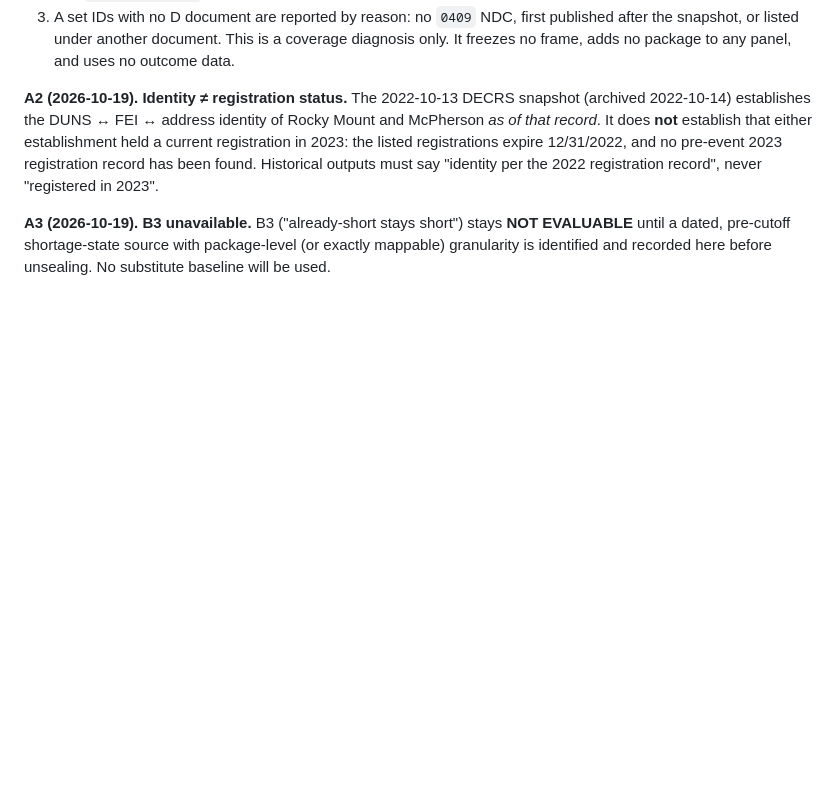
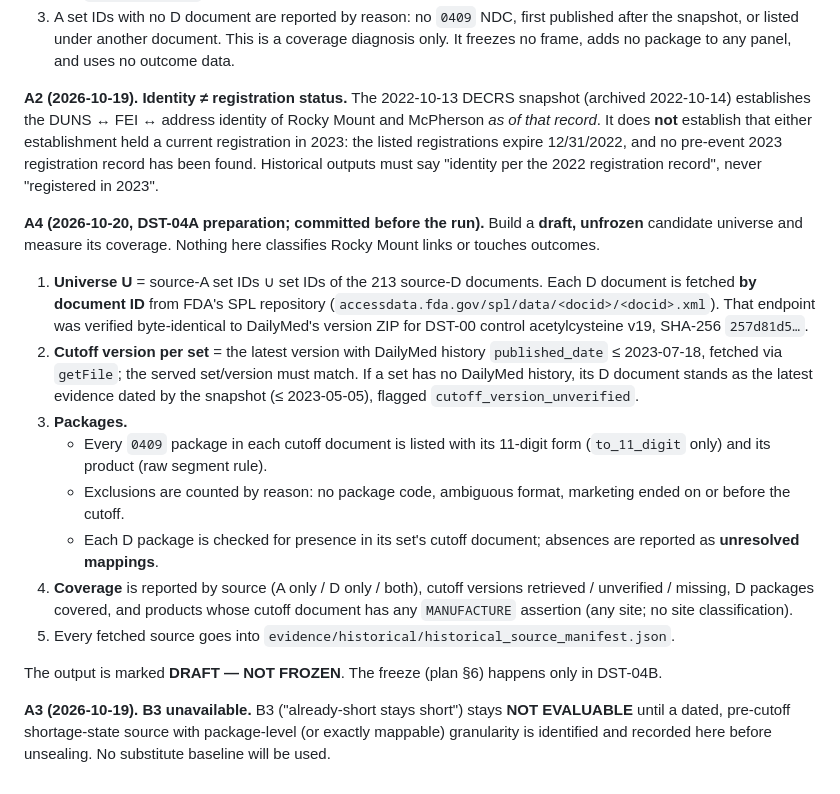
Before and after one commit to s2002kumar/fineprint, a Markdown page: docs/historical_panel_plan.md, the part around the change. Drawn GitHub-style; blank space fills up the shorter version.

Commit message:
Historical plan amendment A4: DST-04A draft universe and coverage method (pre-run)
Committed before any DST-04A fetch. Adds FDA SPL-by-document-ID retrieval for the 213
archived NDC Directory documents (endpoint verified byte-identical on a DST-00 control),
cutoff-version rule, package mapping checks and coverage measures. Draft only; no outcome
data, no Rocky Mount classification, no freeze.

Co-Authored-By: Claude Opus 5.5 <noreply@anthropic.com>

```diff
--- a/docs/historical_panel_plan.md
+++ b/docs/historical_panel_plan.md
@@ -104,6 +104,29 @@ in 2023: the listed registrations expire 12/31/2022, and no pre-event 2023 regis
 has been found. Historical outputs must say "identity per the 2022 registration record", never
 "registered in 2023".
 
+**A4 (2026-10-20, DST-04A preparation; committed before the run).** Build a **draft, unfrozen**
+candidate universe and measure its coverage. Nothing here classifies Rocky Mount links or
+touches outcomes.
+1. **Universe U** = source-A set IDs ∪ set IDs of the 213 source-D documents. Each D document is
+   fetched **by document ID** from FDA's SPL repository
+   (`accessdata.fda.gov/spl/data/<docid>/<docid>.xml`). That endpoint was verified byte-identical
+   to DailyMed's version ZIP for DST-00 control acetylcysteine v19, SHA-256 `257d81d5…`.
+2. **Cutoff version per set** = the latest version with DailyMed history `published_date`
+   ≤ 2023-07-18, fetched via `getFile`; the served set/version must match. If a set has no
+   DailyMed history, its D document stands as the latest evidence dated by the snapshot
+   (≤ 2023-05-05), flagged `cutoff_version_unverified`.
+3. **Packages.**
+   - Every `0409` package in each cutoff document is listed with its 11-digit form (`to_11_digit` only)
+     and its product (raw segment rule).
+   - Exclusions are counted by reason: no package code, ambiguous format, marketing ended on or before the cutoff.
+   - Each D package is checked for presence in its set's cutoff document; absences are reported as **unresolved mappings**.
+4. **Coverage** is reported by source (A only / D only / both), cutoff versions retrieved / unverified / missing,
+   D packages covered, and products whose cutoff document has any `MANUFACTURE` assertion (any site; no site
+   classification).
+5. Every fetched source goes into `evidence/historical/historical_source_manifest.json`.
+
+The output is marked **DRAFT — NOT FROZEN**. The freeze (plan §6) happens only in DST-04B.
+
 **A3 (2026-10-19). B3 unavailable.** B3 ("already-short stays short") stays **NOT EVALUABLE**
 until a dated, pre-cutoff shortage-state source with package-level (or exactly mappable)
 granularity is identified and recorded here before unsealing. No substitute baseline will be used.
```
